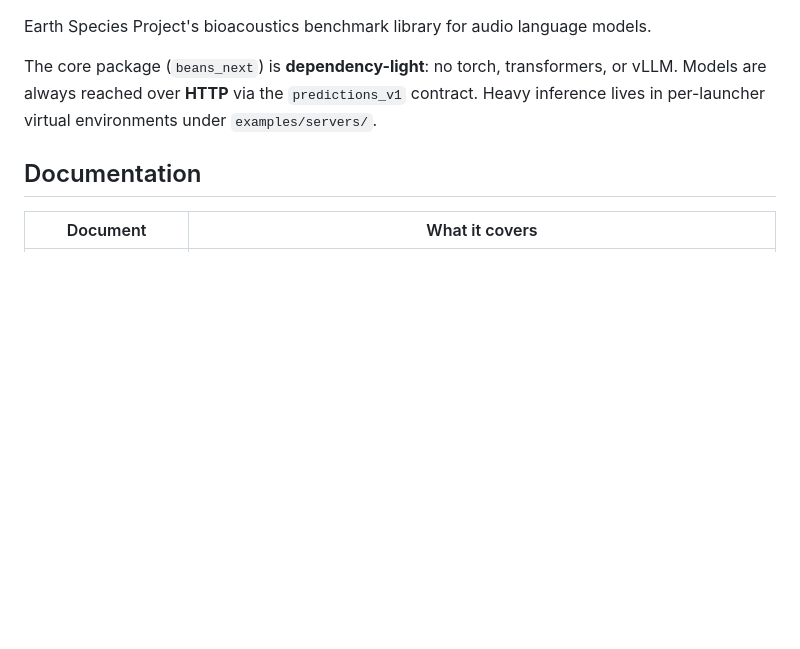
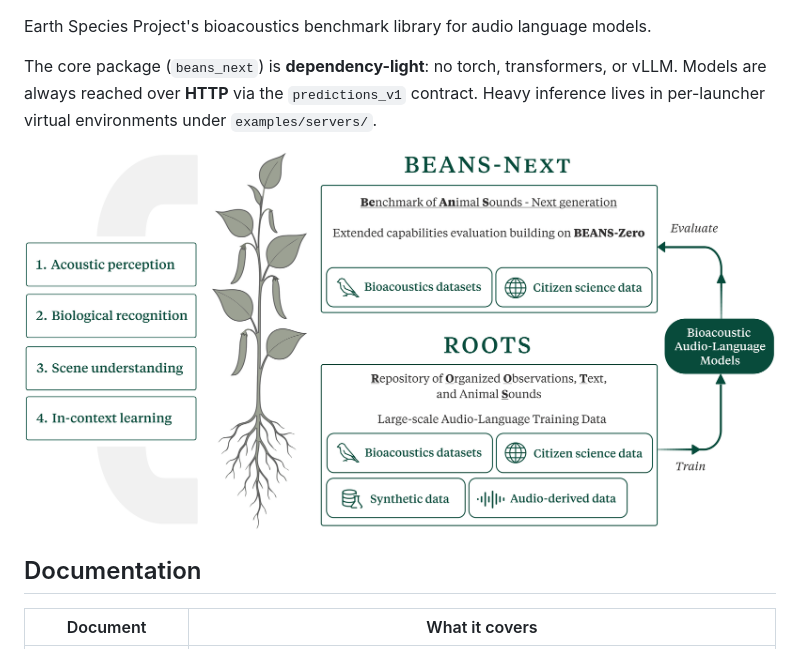
Before and after one commit to earthspecies/beans-next, a Markdown page: README.md, the part around the change printed below. Rendered like a GitHub page; pictures changed too: docs/img/overview.png (added); blank space fills up the shorter version.

```diff
--- a/README.md
+++ b/README.md
@@ -3,6 +8,8 @@
 Earth Species Project's bioacoustics benchmark library for audio language models.
 
 The core package (`beans_next`) is **dependency-light**: no torch, transformers, or vLLM. Models are always reached over **HTTP** via the `predictions_v1` contract. Heavy inference lives in per-launcher virtual environments under `examples/servers/`.
+
+![Overview diagram](docs/img/overview.png)
 
 ## Documentation
 
```
Also changed, not shown: other parts of README.md (+5 -0 lines), 2 other files.
